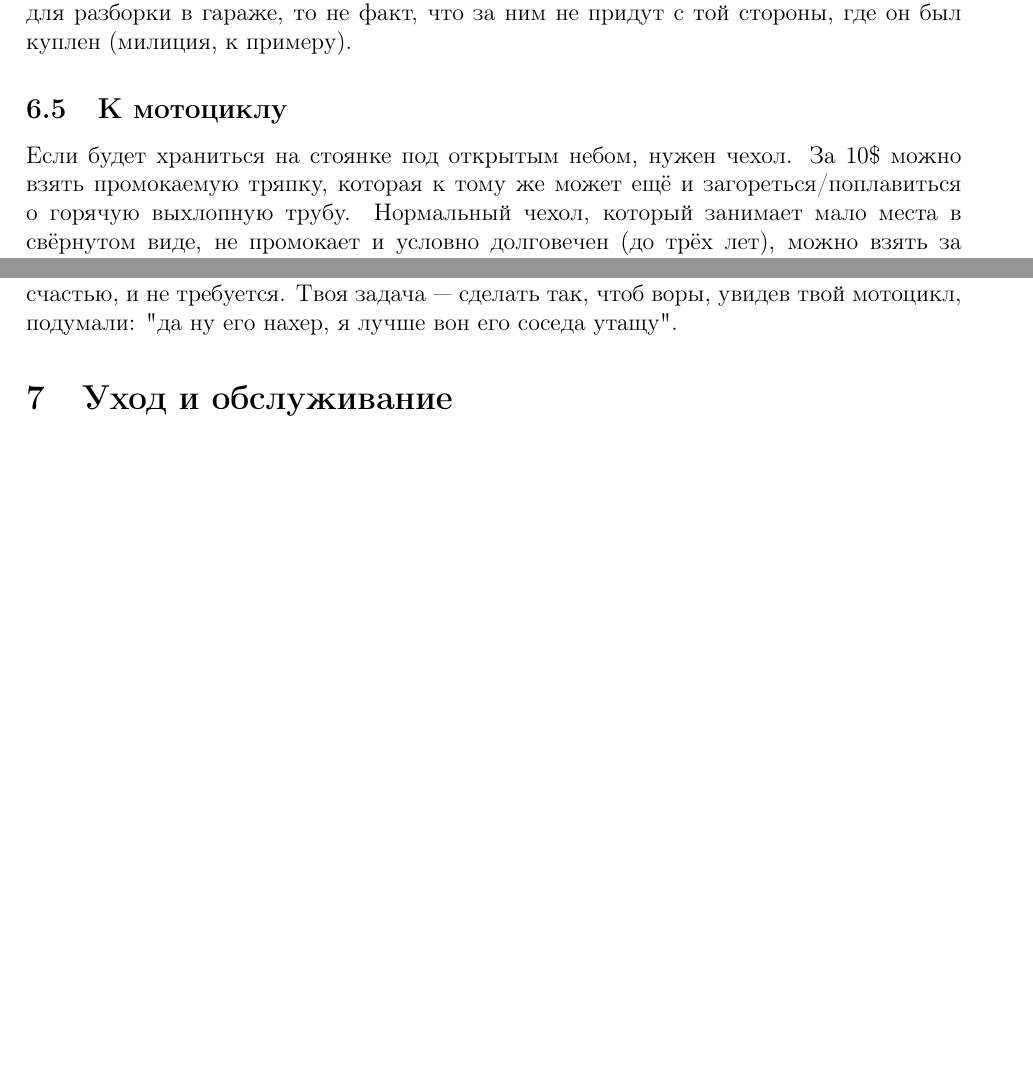
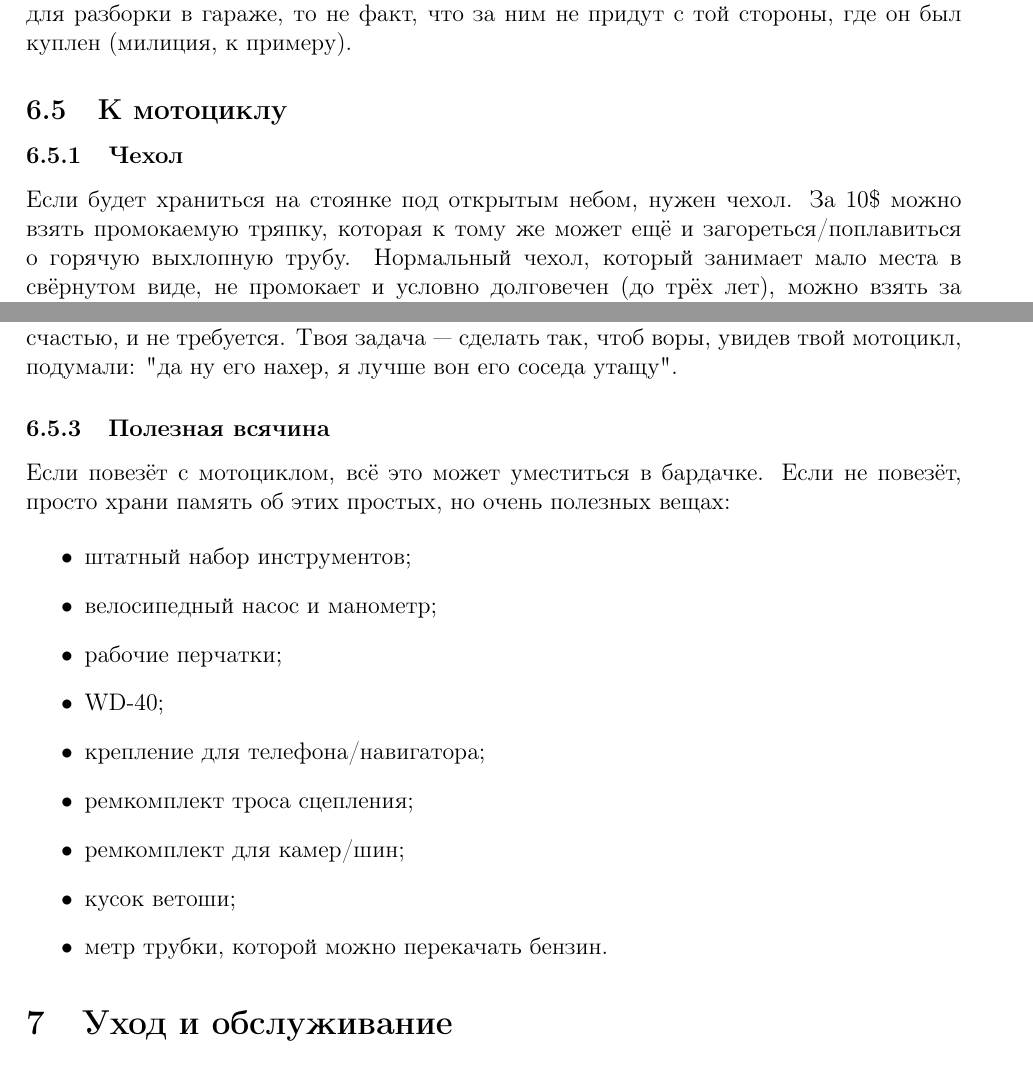
Before and after one commit to tuxofil/moto-beginners-notes, a LaTeX paper (moto-beginners-notes.tex): two parts of pages 12 and 13 of 19, joined at a grey line, cut so that both start at the same text, the shorter picture padded with empty space. Compiled offline with pdfLaTeX.

Commit message:
Extra accessories

```diff
--- a/moto-beginners-notes.tex
+++ b/moto-beginners-notes.tex
@@ -609,6 +609,8 @@ Noname`ов же поиск запчастей необходимо выполн
 
 \subsection{К мотоциклу}
 
+\subsubsection{Чехол}
+
 Если будет храниться на стоянке под открытым небом, нужен чехол. За
 10\$ можно взять промокаемую тряпку, которая к тому же может ещё и
 загореться/поплавиться о горячую выхлопную трубу. Нормальный чехол,
@@ -670,6 +672,23 @@ Noname`ов же поиск запчастей необходимо выполн
 Нужно понимать, что нет гарантированного способа избежать угона, но это,
 к счастью, и не требуется. Твоя задача --- сделать так, чтоб воры, увидев
 твой мотоцикл, подумали: "да ну его нахер, я лучше вон его соседа утащу".
+
+\subsubsection{Полезная всячина}
+
+Если повезёт с мотоциклом, всё это может уместиться в бардачке. Если не
+повезёт, просто храни память об этих простых, но очень полезных вещах:
+
+\begin{itemize}
+\item штатный набор инструментов;
+\item велосипедный насос и манометр;
+\item рабочие перчатки;
+\item WD-40;
+\item крепление для телефона/навигатора;
+\item ремкомплект троса сцепления;
+\item ремкомплект для камер/шин;
+\item кусок ветоши;
+\item метр трубки, которой можно перекачать бензин.
+\end{itemize}
 
 \section{Уход и обслуживание}
 
```
Also changed, not shown: moto-beginners-notes.tex (2 more changed lines).
